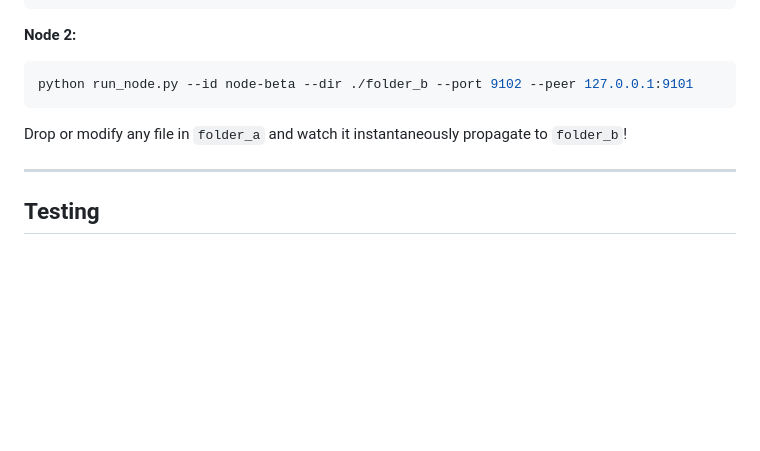
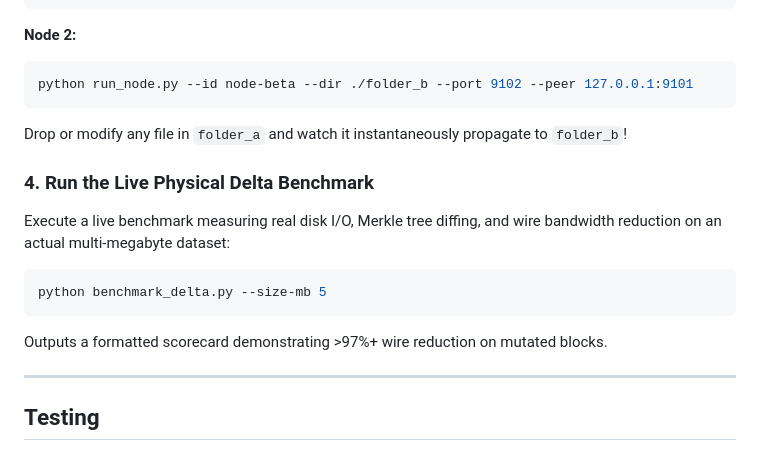
Before and after one commit to hskad/nutanix-sync, a Markdown page: README.md, the part around the change. Rendered like a GitHub page; blank space fills up the shorter version.

Commit message:
docs: add benchmark_delta.py instructions to README

````diff
--- a/README.md
+++ b/README.md
@@ -122,6 +122,16 @@ python run_node.py --id node-beta --dir ./folder_b --port 9102 --peer 127.0.0.1:
 
 Drop or modify any file in `folder_a` and watch it instantaneously propagate to `folder_b`!
 
+### 4. Run the Live Physical Delta Benchmark
+
+Execute a live benchmark measuring real disk I/O, Merkle tree diffing, and wire bandwidth reduction on an actual multi-megabyte dataset:
+
+```bash
+python benchmark_delta.py --size-mb 5
+```
+
+Outputs a formatted scorecard demonstrating >97%+ wire reduction on mutated blocks.
+
 ---
 
 ## Testing
````
